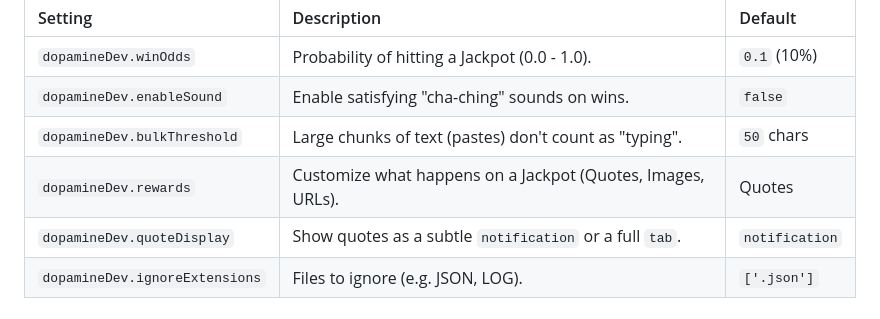
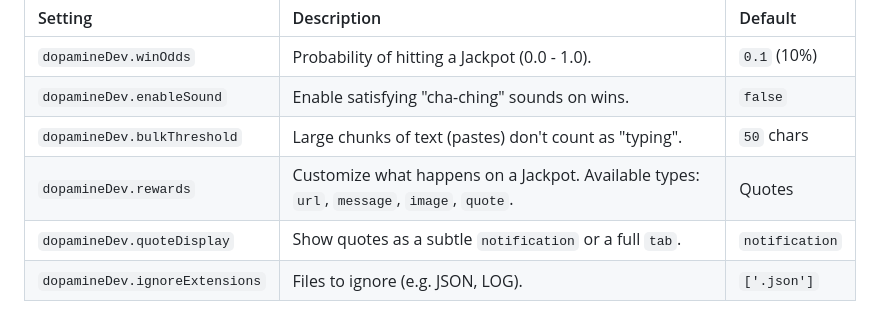
Before and after one commit to aleksandr-efimenko/dopamine-dev-vscode, a Markdown page: README.md, the part around the change. Drawn GitHub-style.

Commit message:
Clarify reward types in README
- Explicitly listed all supported reward types (url, message, image, quote) in the configuration table.

```diff
--- a/README.md
+++ b/README.md
@@ -76,7 +76,7 @@ Customize the experience to fit your workflow in VS Code Settings (`Cmd+,` -> Se
 | `dopamineDev.winOdds` | Probability of hitting a Jackpot (0.0 - 1.0). | `0.1` (10%) |
 | `dopamineDev.enableSound` | Enable satisfying "cha-ching" sounds on wins. | `false` |
 | `dopamineDev.bulkThreshold` | Large chunks of text (pastes) don't count as "typing". | `50` chars |
-| `dopamineDev.rewards` | Customize what happens on a Jackpot (Quotes, Images, URLs). | Quotes |
+| `dopamineDev.rewards` | Customize what happens on a Jackpot. Available types: `url`, `message`, `image`, `quote`. | Quotes |
 | `dopamineDev.quoteDisplay` | Show quotes as a subtle `notification` or a full `tab`. | `notification` |
 | `dopamineDev.ignoreExtensions`| Files to ignore (e.g. JSON, LOG). | `['.json']` |
 
```
